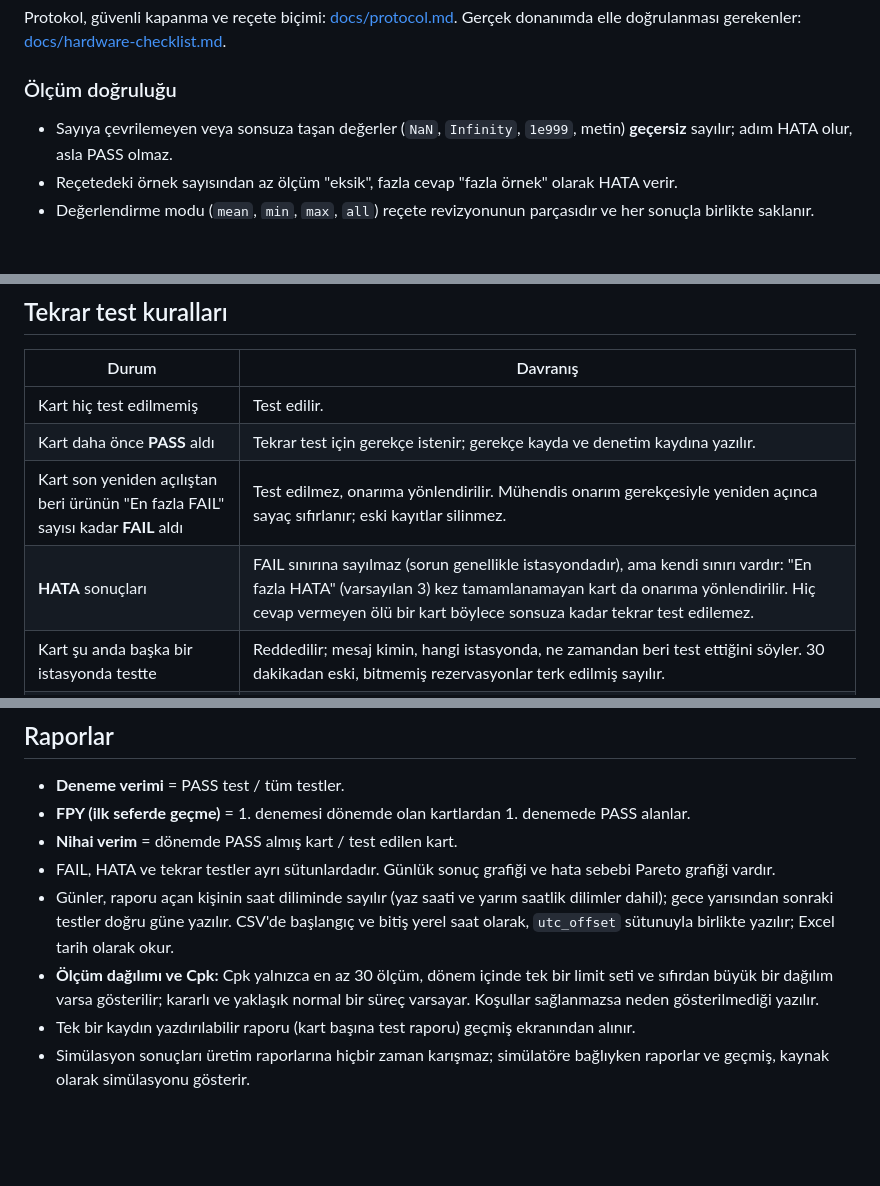
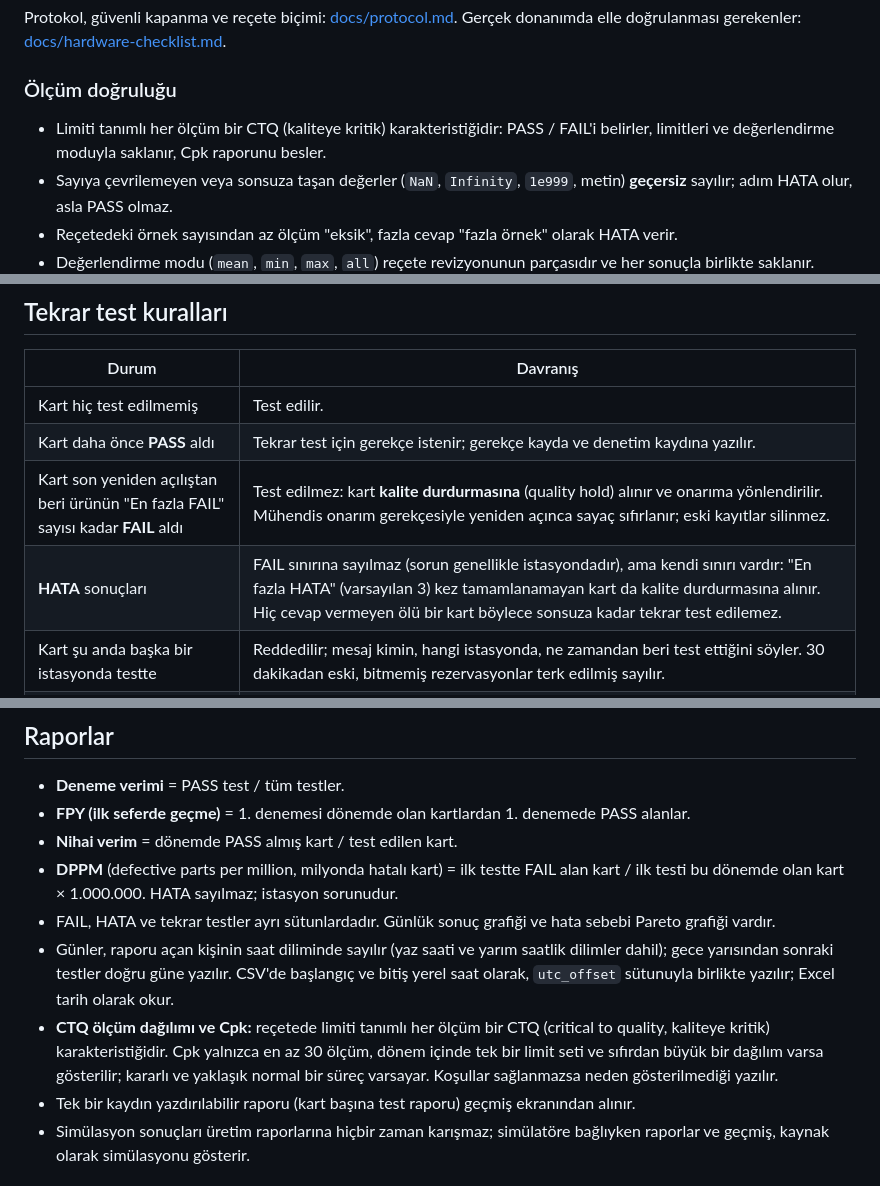
Before and after one commit to sahintaha/serial-web-viewer, a Markdown page: README.tr.md, 3 parts joined by grey strips. Rendered like a GitHub page; blank space fills up the shorter version.

```diff
--- a/README.tr.md
+++ b/README.tr.md
@@ -47,6 +47,7 @@ Protokol, güvenli kapanma ve reçete biçimi: [docs/protocol.md](docs/protocol.
 
 ### Ölçüm doğruluğu
 
+- Limiti tanımlı her ölçüm bir CTQ (kaliteye kritik) karakteristiğidir: PASS / FAIL'i belirler, limitleri ve değerlendirme moduyla saklanır, Cpk raporunu besler.
 - Sayıya çevrilemeyen veya sonsuza taşan değerler (`NaN`, `Infinity`, `1e999`, metin) **geçersiz** sayılır; adım HATA olur, asla PASS olmaz.
 - Reçetedeki örnek sayısından az ölçüm "eksik", fazla cevap "fazla örnek" olarak HATA verir.
 - Değerlendirme modu (`mean`, `min`, `max`, `all`) reçete revizyonunun parçasıdır ve her sonuçla birlikte saklanır.
@@ -73,8 +74,8 @@ Protokol, güvenli kapanma ve reçete biçimi: [docs/protocol.md](docs/protocol.
 |---|---|
 | Kart hiç test edilmemiş | Test edilir. |
 | Kart daha önce **PASS** aldı | Tekrar test için gerekçe istenir; gerekçe kayda ve denetim kaydına yazılır. |
-| Kart son yeniden açılıştan beri ürünün "En fazla FAIL" sayısı kadar **FAIL** aldı | Test edilmez, onarıma yönlendirilir. Mühendis onarım gerekçesiyle yeniden açınca sayaç sıfırlanır; eski kayıtlar silinmez. |
-| **HATA** sonuçları | FAIL sınırına sayılmaz (sorun genellikle istasyondadır), ama kendi sınırı vardır: "En fazla HATA" (varsayılan 3) kez tamamlanamayan kart da onarıma yönlendirilir. Hiç cevap vermeyen ölü bir kart böylece sonsuza kadar tekrar test edilemez. |
+| Kart son yeniden açılıştan beri ürünün "En fazla FAIL" sayısı kadar **FAIL** aldı | Test edilmez: kart **kalite durdurmasına** (quality hold) alınır ve onarıma yönlendirilir. Mühendis onarım gerekçesiyle yeniden açınca sayaç sıfırlanır; eski kayıtlar silinmez. |
+| **HATA** sonuçları | FAIL sınırına sayılmaz (sorun genellikle istasyondadır), ama kendi sınırı vardır: "En fazla HATA" (varsayılan 3) kez tamamlanamayan kart da kalite durdurmasına alınır. Hiç cevap vermeyen ölü bir kart böylece sonsuza kadar tekrar test edilemez. |
 | Kart şu anda başka bir istasyonda testte | Reddedilir; mesaj kimin, hangi istasyonda, ne zamandan beri test ettiğini söyler. 30 dakikadan eski, bitmemiş rezervasyonlar terk edilmiş sayılır. |
 | Test yarıda kaldı (sekme kapandı, tarayıcı çöktü) | İstasyon tekrar açılınca yarım kalan testin rezervasyonunu kendisi kapatır, sonucu kaydedilmemiş sayar ve operatör kartı kontrol ettiğini onaylamadan yeni teste izin vermez. Başka bir yerde yarım kalan test için sahibi veya bir mühendis "Yarım kalan testi kapat" diyebilir; denetim kaydına yazılır. |
 | Seri numarası başka bir ürüne ait | Reddedilir (bir seri numarası tek ürüne aittir). |
@@ -89,9 +90,10 @@ Sunucusuz (tarayıcı) modda aynı kurallar uygulanır ama **yalnızca o tarayı
 - **Deneme verimi** = PASS test / tüm testler.
 - **FPY (ilk seferde geçme)** = 1. denemesi dönemde olan kartlardan 1. denemede PASS alanlar.
 - **Nihai verim** = dönemde PASS almış kart / test edilen kart.
+- **DPPM** (defective parts per million, milyonda hatalı kart) = ilk testte FAIL alan kart / ilk testi bu dönemde olan kart × 1.000.000. HATA sayılmaz; istasyon sorunudur.
 - FAIL, HATA ve tekrar testler ayrı sütunlardadır. Günlük sonuç grafiği ve hata sebebi Pareto grafiği vardır.
 - Günler, raporu açan kişinin saat diliminde sayılır (yaz saati ve yarım saatlik dilimler dahil); gece yarısından sonraki testler doğru güne yazılır. CSV'de başlangıç ve bitiş yerel saat olarak, `utc_offset` sütunuyla birlikte yazılır; Excel tarih olarak okur.
-- **Ölçüm dağılımı ve Cpk:** Cpk yalnızca en az 30 ölçüm, dönem içinde tek bir limit seti ve sıfırdan büyük bir dağılım varsa gösterilir; kararlı ve yaklaşık normal bir süreç varsayar. Koşullar sağlanmazsa neden gösterilmediği yazılır.
+- **CTQ ölçüm dağılımı ve Cpk:** reçetede limiti tanımlı her ölçüm bir CTQ (critical to quality, kaliteye kritik) karakteristiğidir. Cpk yalnızca en az 30 ölçüm, dönem içinde tek bir limit seti ve sıfırdan büyük bir dağılım varsa gösterilir; kararlı ve yaklaşık normal bir süreç varsayar. Koşullar sağlanmazsa neden gösterilmediği yazılır.
 - Tek bir kaydın yazdırılabilir raporu (kart başına test raporu) geçmiş ekranından alınır.
 - Simülasyon sonuçları üretim raporlarına hiçbir zaman karışmaz; simülatöre bağlıyken raporlar ve geçmiş, kaynak olarak simülasyonu gösterir.
 
```
Also changed, not shown: other parts of README.tr.md (+35 -9 lines), README.md (+40 -12 lines).
